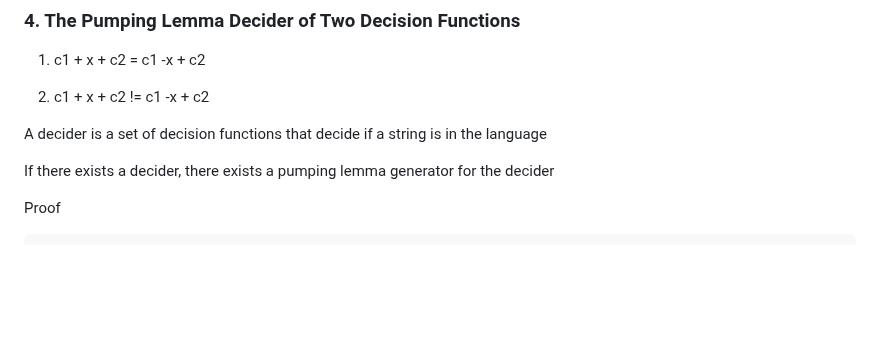
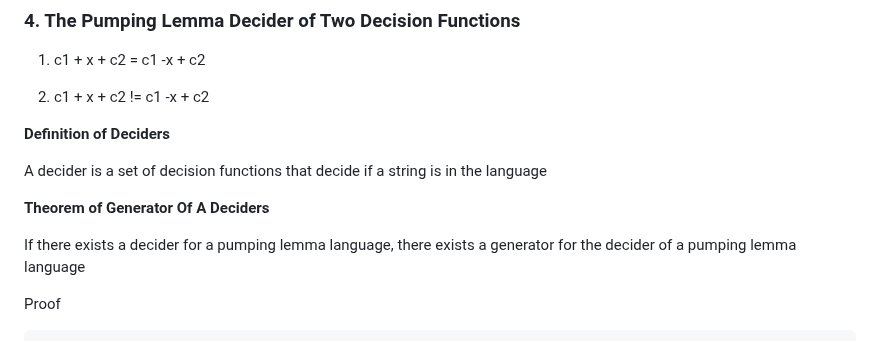
Before and after one commit to ericung/TopologyOfJavascript, a Markdown page: README.md, the part around the change. Drawn GitHub-style; blank space fills up the shorter version.

````diff
--- a/README.md
+++ b/README.md
@@ -56,9 +56,13 @@ function pumpingLemmaGenerator(n)
 
 2. c1 + x + c2 != c1 -x + c2
 
+**Definition of Deciders**
+
 A decider is a set of decision functions that decide if a string is in the language
 
-If there exists a decider, there exists a pumping lemma generator for the decider
+**Theorem of Generator Of A Deciders**
+
+If there exists a decider for a pumping lemma language, there exists a generator for the decider of a pumping lemma language
 
 Proof
 ```
````
